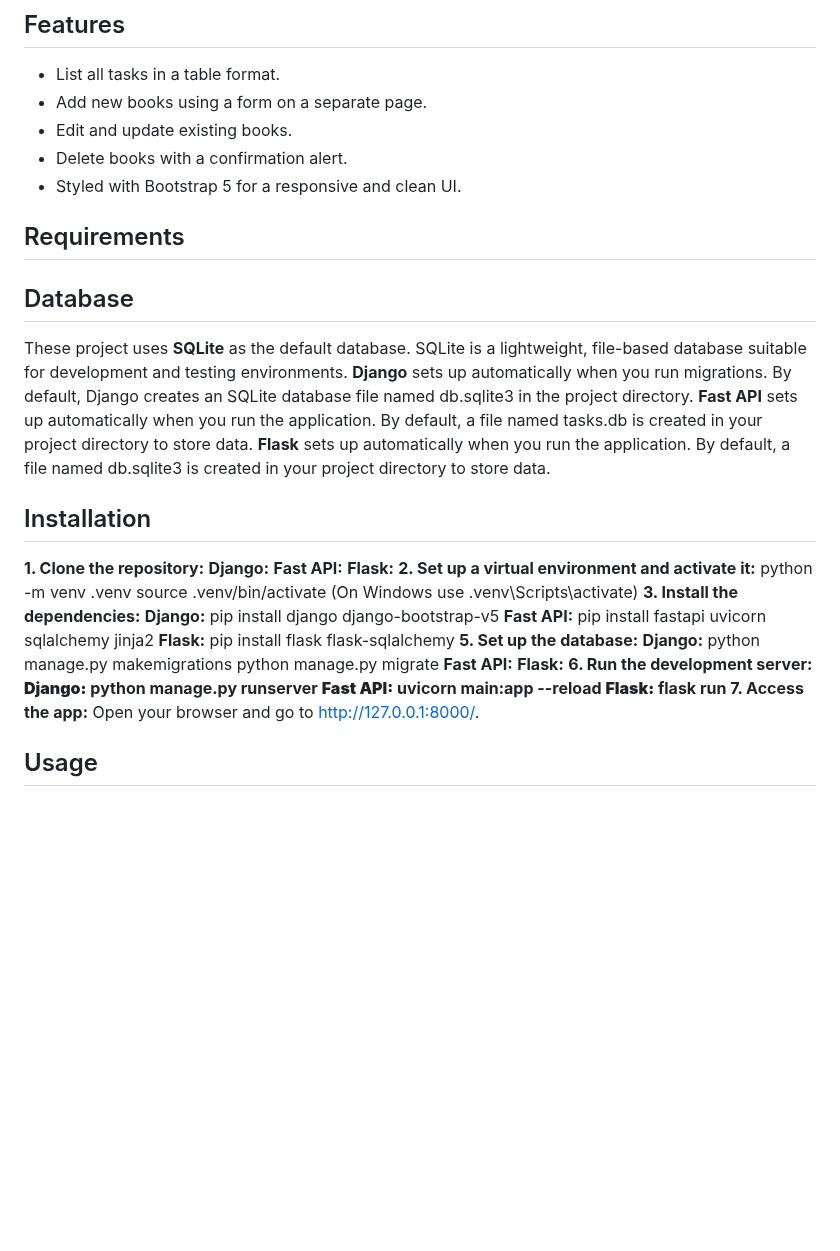
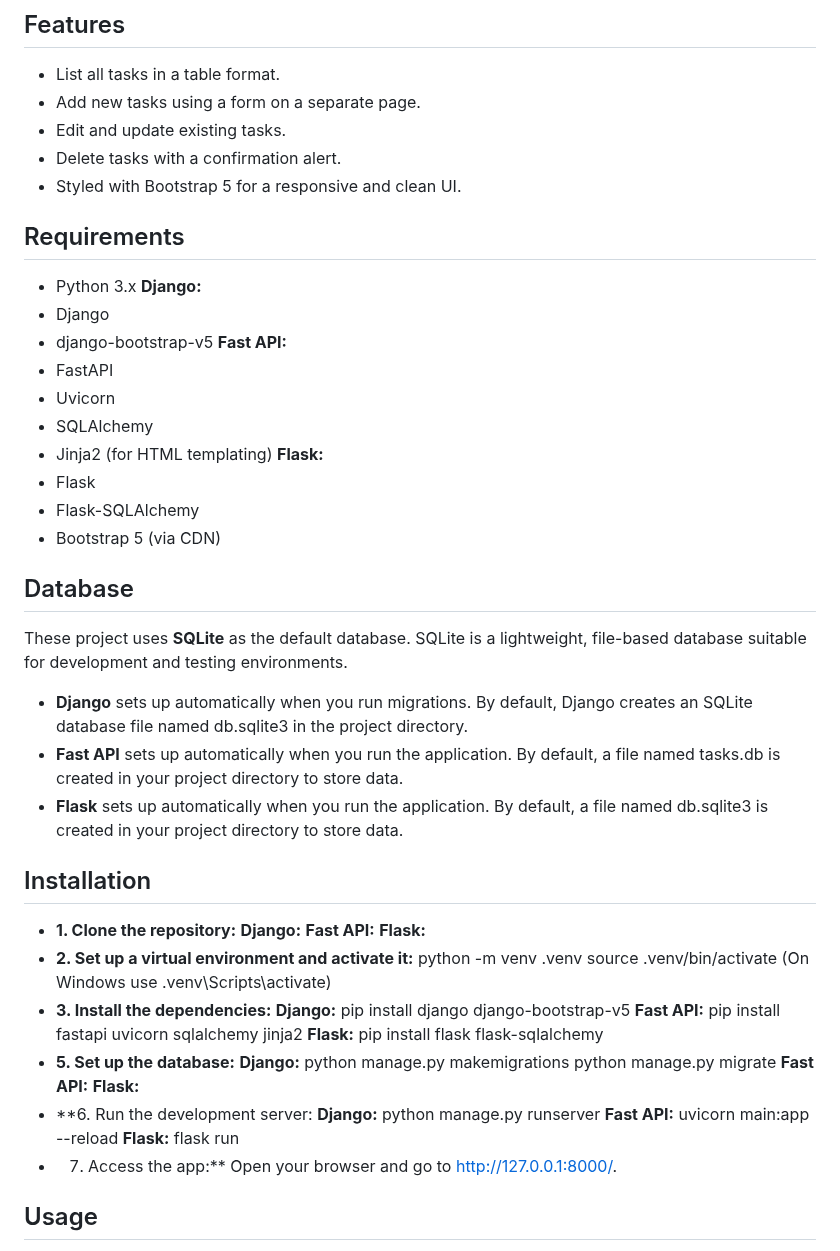
Before and after one commit to Periyzat/API_Cruds, a Markdown page: README.md, the part around the change. GitHub-like rendering; blank space fills up the shorter version.

```diff
--- a/README.md
+++ b/README.md
@@ -3,47 +3,59 @@ This is a simple application using Django, Fast API, and Flask to manage a list
 
 ## Features
 - List all tasks in a table format.
-- Add new books using a form on a separate page.
-- Edit and update existing books.
-- Delete books with a confirmation alert.
+- Add new tasks using a form on a separate page.
+- Edit and update existing tasks.
+- Delete tasks with a confirmation alert.
 - Styled with Bootstrap 5 for a responsive and clean UI.
 ## Requirements
-
+- Python 3.x
+  **Django:**
+- Django
+- django-bootstrap-v5
+  **Fast API:**
+- FastAPI
+- Uvicorn
+- SQLAlchemy
+- Jinja2 (for HTML templating)
+  **Flask:**
+- Flask
+- Flask-SQLAlchemy
+- Bootstrap 5 (via CDN)
 ## Database
 These project uses **SQLite** as the default database. SQLite is a lightweight, file-based database suitable for development and testing environments.
-**Django** sets up automatically when you run migrations. By default, Django creates an SQLite database file named db.sqlite3 in the project directory.
-**Fast API** sets up automatically when you run the application. By default, a file named tasks.db is created in your project directory to store data.
-**Flask** sets up automatically when you run the application. By default, a file named db.sqlite3 is created in your project directory to store data.
+- **Django** sets up automatically when you run migrations. By default, Django creates an SQLite database file named db.sqlite3 in the project directory.
+- **Fast API** sets up automatically when you run the application. By default, a file named tasks.db is created in your project directory to store data.
+- **Flask** sets up automatically when you run the application. By default, a file named db.sqlite3 is created in your project directory to store data.
 
 ## Installation
-**1. Clone the repository:**
+- **1. Clone the repository:**
    **Django:**
    **Fast API:**
    **Flask:**
-**2. Set up a virtual environment and activate it:**
+- **2. Set up a virtual environment and activate it:**
    python -m venv .venv
    source .venv/bin/activate (On Windows use .venv\Scripts\activate)
-**3. Install the dependencies:**
+- **3. Install the dependencies:**
     **Django:**
      pip install django django-bootstrap-v5
     **Fast API:**
      pip install fastapi uvicorn sqlalchemy jinja2
     **Flask:**
      pip install flask flask-sqlalchemy
-**5. Set up the database:**
+- **5. Set up the database:**
     **Django:**
      python manage.py makemigrations
      python manage.py migrate
     **Fast API:**
     **Flask:**
-**6. Run the development server:
+- **6. Run the development server:
     **Django:**
      python manage.py runserver
     **Fast API:**
      uvicorn main:app --reload
     **Flask:**
      flask run
-7. Access the app:**
+- 7. Access the app:**
    Open your browser and go to http://127.0.0.1:8000/.
 ## Usage
  - View Books: The homepage displays a list of all books in a table.
```
